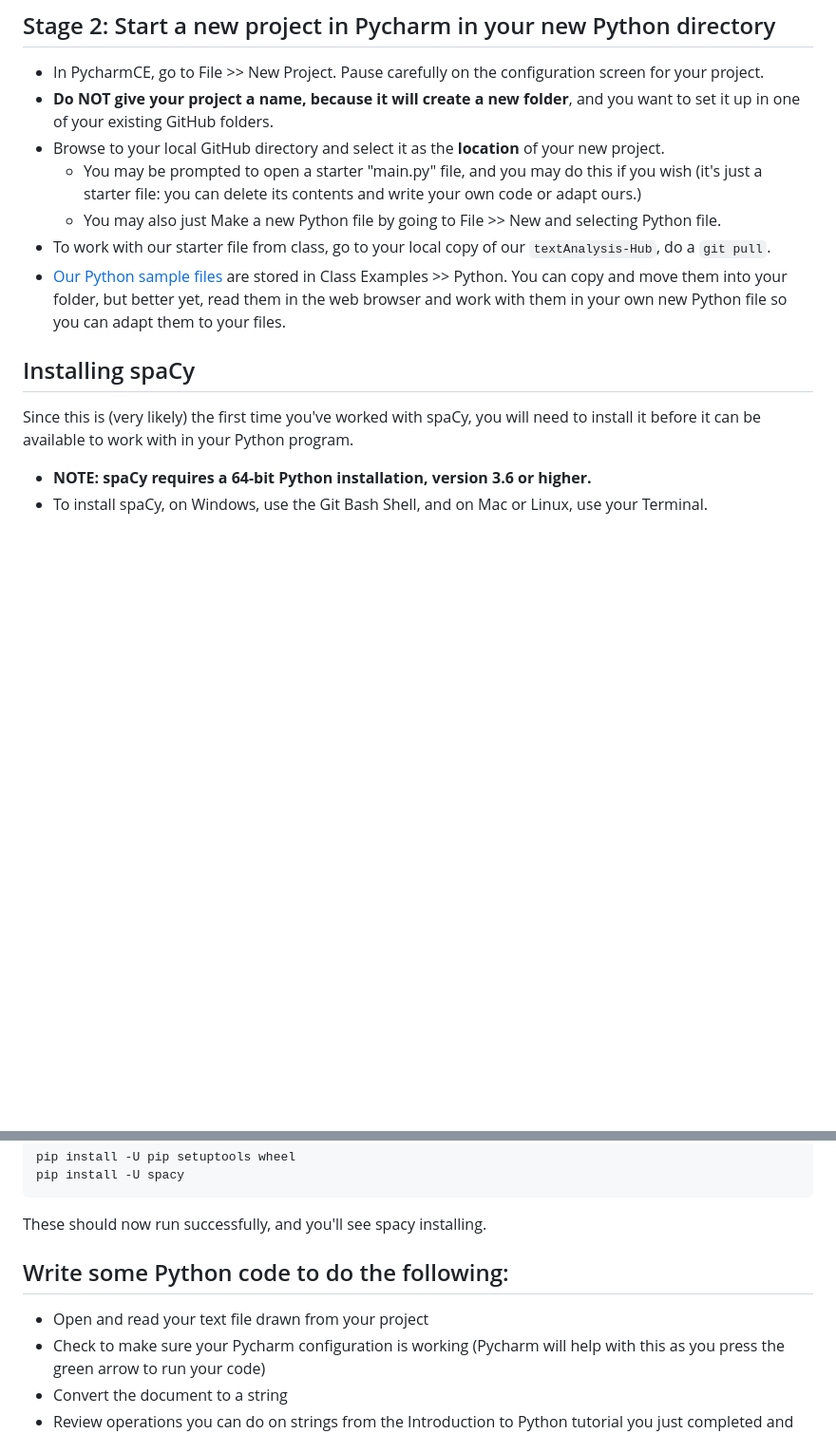
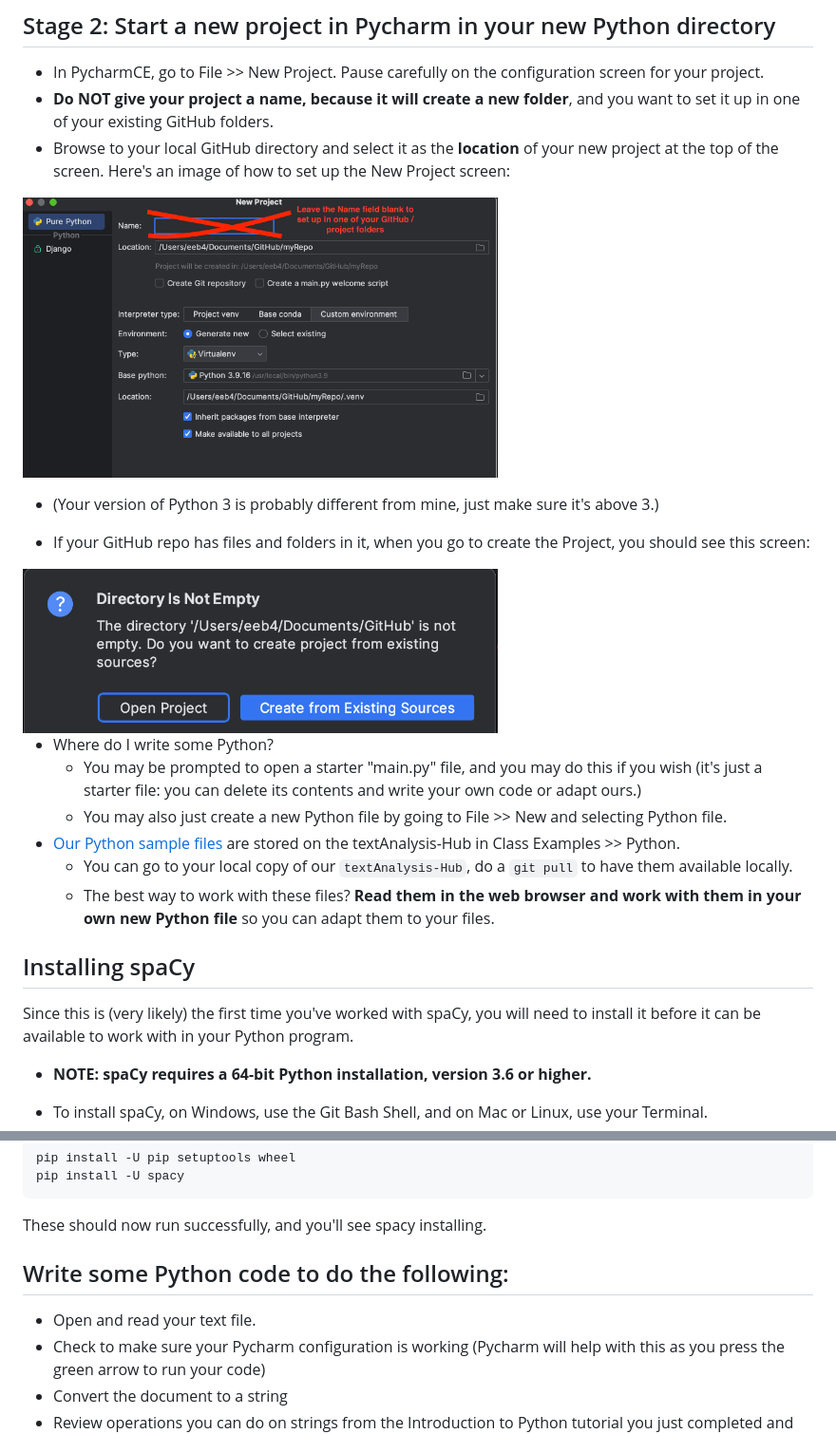
Before and after one commit to newtfire/textAnalysis-Hub, a Markdown page: python-nlp-exercise1.md, 2 parts joined by grey strips. Shown at 95% size. Rendered like a GitHub page; pictures changed too: img/dirNotEmpty.png (added), img/leaveNameBlank.png (added); blank space fills up the shorter version.

Commit message:
updating Python intro nlp tutorial with updated setup instructions

````diff
--- a/python-nlp-exercise1.md
+++ b/python-nlp-exercise1.md
@@ -16,16 +16,27 @@ In it, save some "plain" text files, saved with the `.txt` extension, containing
 ## Stage 2: Start a new project in Pycharm in your new Python directory
 * In PycharmCE, go to File >> New Project. Pause carefully on the configuration screen for your project.
 * **Do NOT give your project a name, because it will create a new folder**, and you want to set it up in one of your existing GitHub folders.
-* Browse to your local GitHub directory and select it as the **location** of your new project.
+* Browse to your local GitHub directory and select it as the **location** of your new project at the top of the screen. Here's an image of how to set up the New Project screen:
+<img src="img/leaveNameBlank.png" alt="screen capture of new project configuration" width="500"/>
+
+* (Your version of Python 3 is probably different from mine, just make sure it's above 3.)
+
+* If your GitHub repo has files and folders in it, when you go to create the Project, you should see this screen:
+<img src="img/dirNotEmpty.png" alt="directory not empty warning message is okay" width="500"/>
+
+* Where do I write some Python?
     * You may be prompted to open a starter "main.py" file, and you may do this if you wish (it's just a starter file: you can delete its contents and write your own code or adapt ours.)
-    * You may also just Make a new Python file by going to File >> New and selecting Python file.
-* To work with our starter file from class, go to your local copy of our `textAnalysis-Hub`, do a `git pull`.
-* [Our Python sample files](https://github.com/newtfire/textAnalysis-Hub/blob/main/Class-Examples/Python/nlp1.py) are stored in Class Examples >> Python. You can copy and move them into your folder, but better yet, read them in the web browser and work with them in your own new Python file so you can adapt them to your files.
+    * You may also just create a new Python file by going to File >> New and selecting Python file.
+* [Our Python sample files](https://github.com/newtfire/textAnalysis-Hub/blob/main/Class-Examples/Python/) are stored on the textAnalysis-Hub in Class Examples >> Python.
+     * You can go to your local copy of our `textAnalysis-Hub`, do a `git pull` to have them available locally.
+     * The best way to work with these files? **Read them in the web browser and work with them in your own new Python file** so you can adapt them to your files.
 
 ## Installing spaCy
 Since this is (very likely) the first time you've worked with spaCy, you will need to install it before it can be available to work with in your Python program.
 
 * **NOTE: spaCy requires a 64-bit Python installation, version 3.6 or higher.**
+
+
 * To install spaCy, on Windows, use the Git Bash Shell, and on Mac or Linux, use your Terminal.
 * We will work with **pip**, the Python default package manager that came with your Python installation. (You can read [more about pip here](https://realpython.com/what-is-pip/) which shows you how to access it and more about its various commands and Python package management generally.)
 * Following [spaCy's instructions](https://spacy.io/usage#installation) for intallation, you will need to enter these commands in your Git Bash Shell (Windows) or Terminal (Mac / Linux):
@@ -76,8 +97,9 @@ pip install -U spacy
 ```
 These should now run successfully, and you'll see spacy installing.
 
+
 ## Write some Python code to do the following:
-* Open and read your text file drawn from your project
+* Open and read your text file.
 * Check to make sure your Pycharm configuration is working (Pycharm will help with this as you press the green arrow to run your code)
 * Convert the document to a string
 * Review operations you can do on strings from the Introduction to Python tutorial you just completed and practice a little with printing interesting things.
````
Also changed, not shown: other parts of python-nlp-exercise1.md (+11 -1 lines), img/pycharmPackageMgr.png (added), 4 other files.
